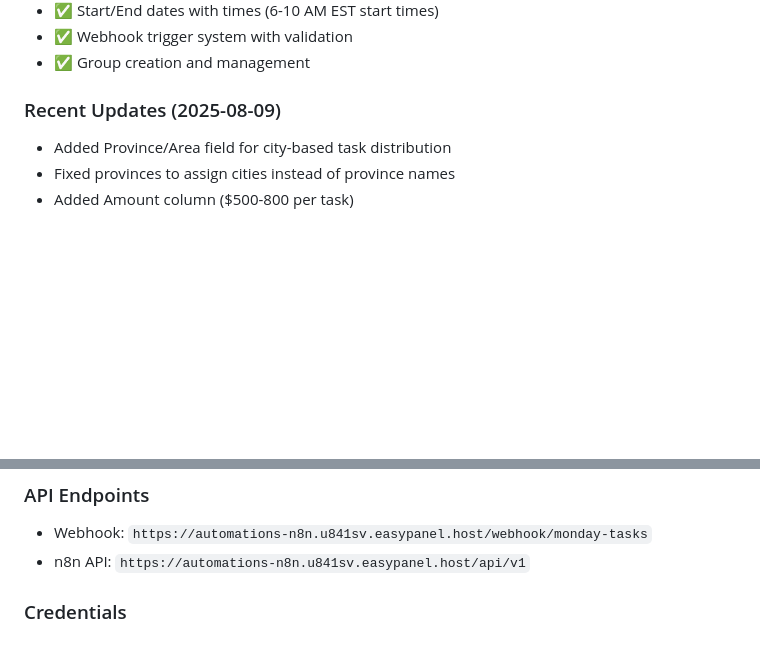
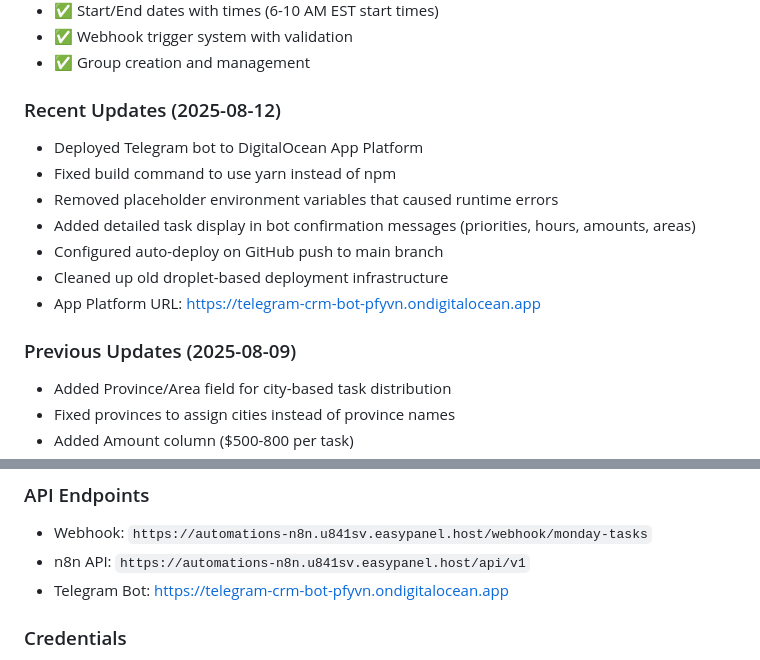
Before and after one commit to nick-the-dev/crm-magic, a Markdown page: CLAUDE.md, 2 parts joined by grey strips. Drawn GitHub-style; blank space fills up the shorter version.

```diff
--- a/CLAUDE.md
+++ b/CLAUDE.md
@@ -257,7 +257,16 @@ mcp__github__mark_all_notifications_read()
 - ✅ Webhook trigger system with validation
 - ✅ Group creation and management
 
-### Recent Updates (2025-08-09)
+### Recent Updates (2025-08-12)
+- Deployed Telegram bot to DigitalOcean App Platform
+- Fixed build command to use yarn instead of npm
+- Removed placeholder environment variables that caused runtime errors
+- Added detailed task display in bot confirmation messages (priorities, hours, amounts, areas)
+- Configured auto-deploy on GitHub push to main branch
+- Cleaned up old droplet-based deployment infrastructure
+- App Platform URL: https://telegram-crm-bot-pfyvn.ondigitalocean.app
+
+### Previous Updates (2025-08-09)
 - Added Province/Area field for city-based task distribution
 - Fixed provinces to assign cities instead of province names
 - Added Amount column ($500-800 per task)
@@ -370,6 +379,7 @@ yarn start
 ### API Endpoints
 - Webhook: `https://automations-n8n.u841sv.easypanel.host/webhook/monday-tasks`
 - n8n API: `https://automations-n8n.u841sv.easypanel.host/api/v1`
+- Telegram Bot: https://telegram-crm-bot-pfyvn.ondigitalocean.app
 
 ### Credentials
 - OpenRouter: "OpenRouter account" credential
```
Also changed, not shown: README.md (+26 -1 lines).
